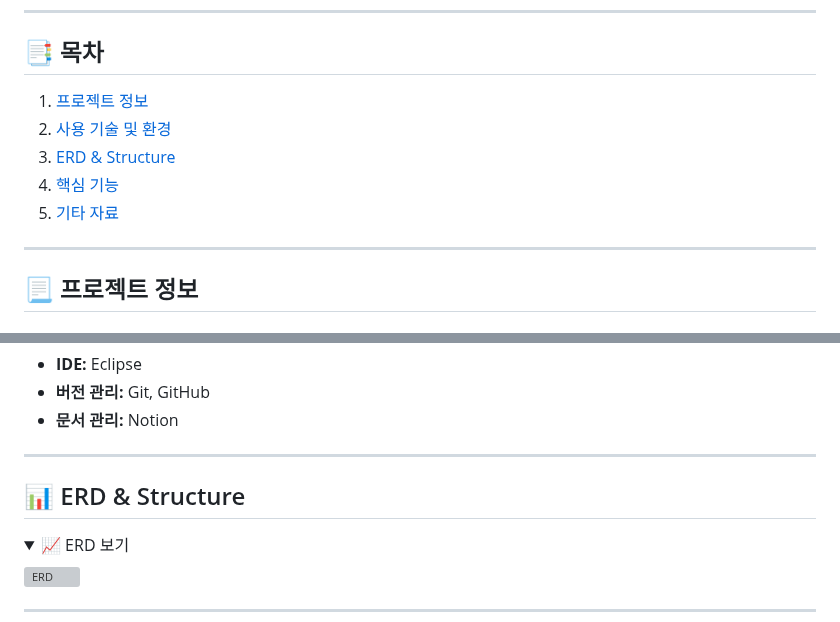
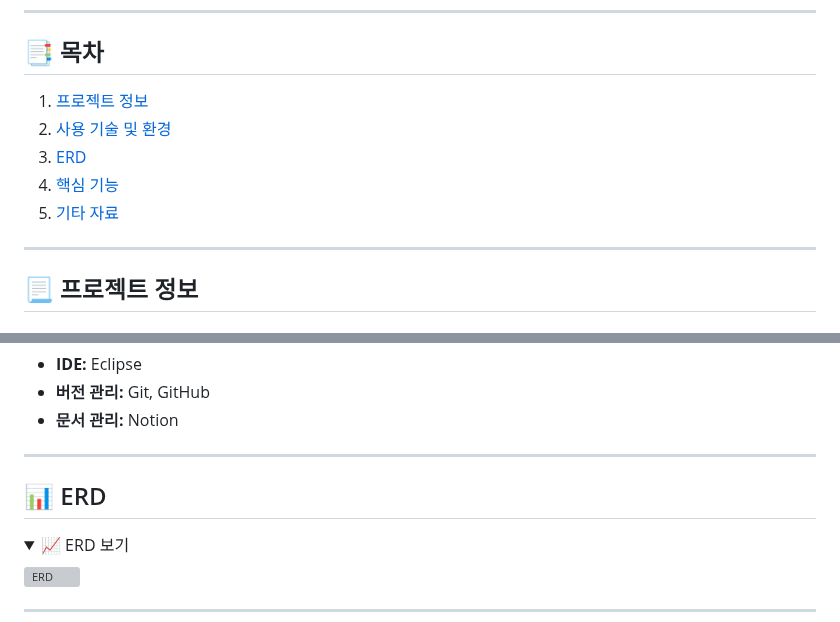
Before and after one commit to JeongGyuEop/BookPlus, a Markdown page: README.md, 2 parts joined by grey strips. GitHub-like rendering; folded sections open; grey boxes are pictures that could not be loaded.

```diff
--- a/README.md
+++ b/README.md
@@ -6,11 +6,11 @@
 
 ## 📑 목차
 
-1. [프로젝트 정보](#프로젝트-정보)
-2. [사용 기술 및 환경](#사용-기술-및-환경)
-3. [ERD & Structure](#erd--structure)
-4. [핵심 기능](#핵심-기능)
-5. [기타 자료](#기타-자료)
+1. [프로젝트 정보](##프로젝트-정보)
+2. [사용 기술 및 환경](##사용-기술-및-환경)
+3. [ERD](##erd)
+4. [핵심 기능](##핵심-기능)
+5. [기타 자료](##기타-자료)
 
 ---
 
@@ -75,7 +75,7 @@
 
 ---
 
-## 📊 ERD & Structure
+## 📊 ERD
 
 <details>
   <summary>📈 ERD 보기</summary>
```
